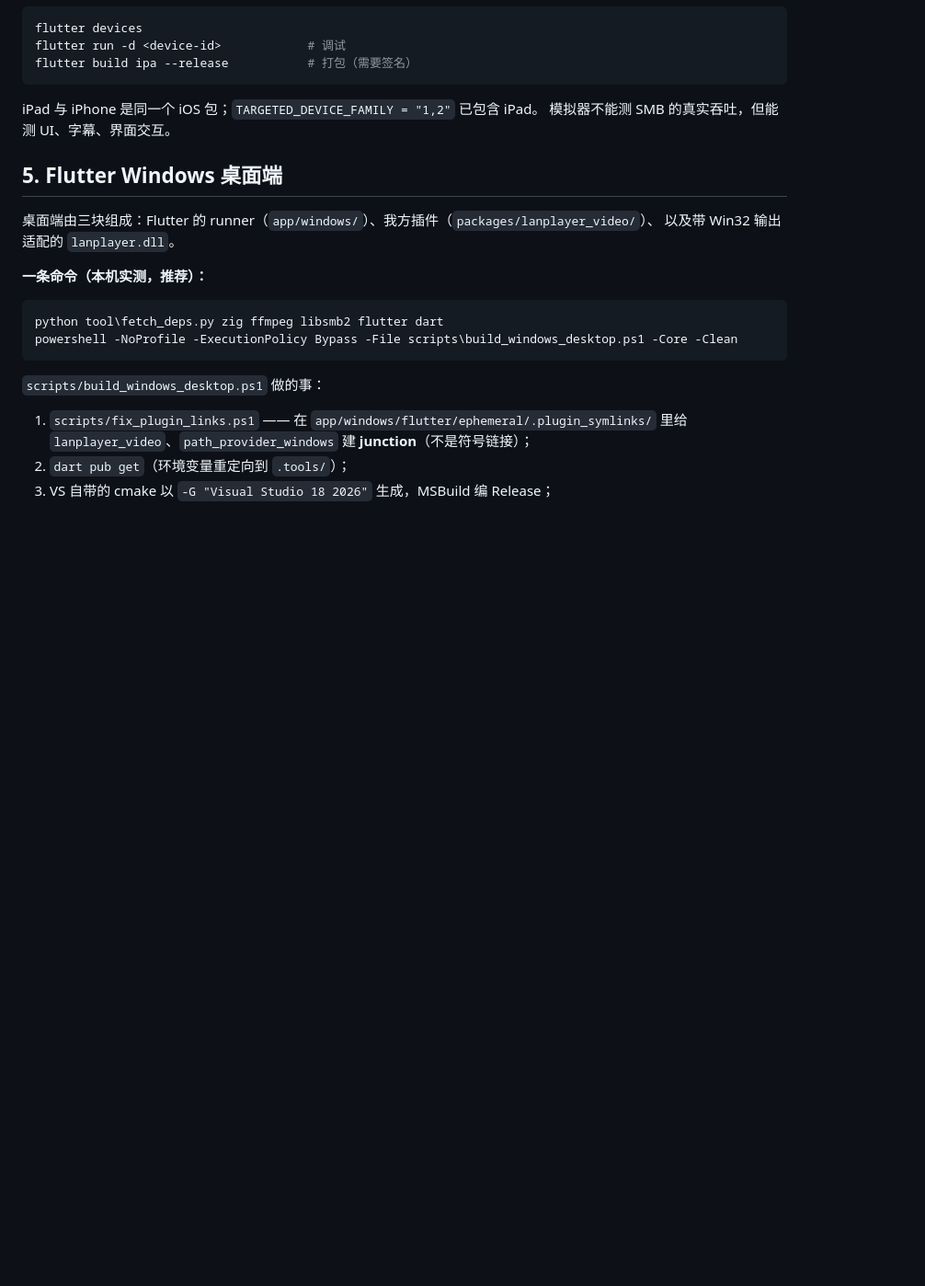
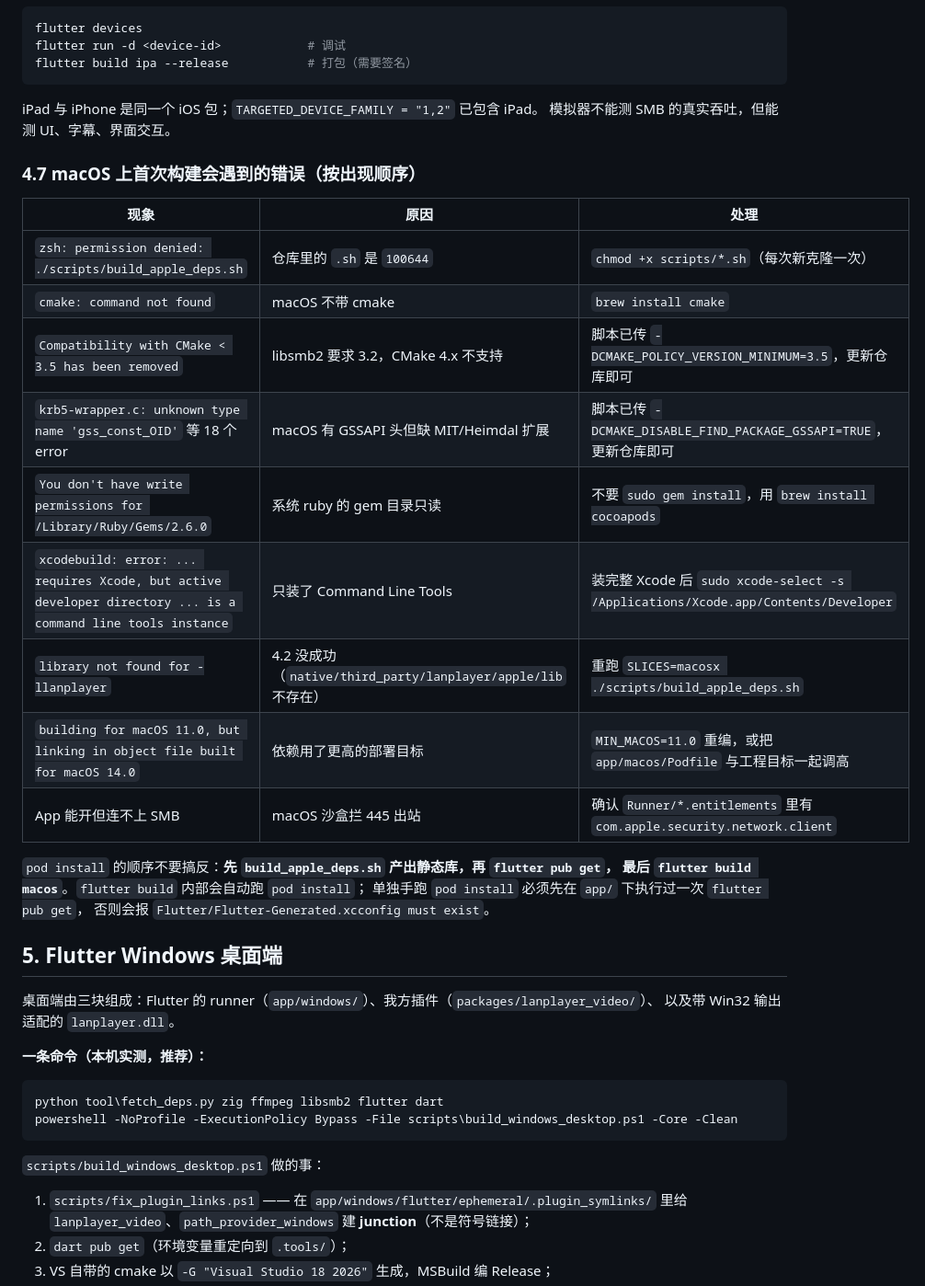
Before and after one commit to LXinH3RT/LanPlayer, a Markdown page: docs/build.md, the part around the change. Shown at 92% size. GitHub-like rendering; blank space fills up the shorter version.

Commit message:
docs: macOS 首次构建准备步骤与报错对照表（build.md 4.1/4.2/4.7）

```diff
--- a/docs/build.md
+++ b/docs/build.md
@@ -316,6 +316,25 @@ flutter build ipa --release           # 打包（需要签名）
 iPad 与 iPhone 是同一个 iOS 包；`TARGETED_DEVICE_FAMILY = "1,2"` 已包含 iPad。
 模拟器不能测 SMB 的真实吞吐，但能测 UI、字幕、界面交互。
 
+### 4.7 macOS 上首次构建会遇到的错误（按出现顺序）
+
+| 现象 | 原因 | 处理 |
+| --- | --- | --- |
+| `zsh: permission denied: ./scripts/build_apple_deps.sh` | 仓库里的 `.sh` 是 `100644` | `chmod +x scripts/*.sh`（每次新克隆一次） |
+| `cmake: command not found` | macOS 不带 cmake | `brew install cmake` |
+| `Compatibility with CMake < 3.5 has been removed` | libsmb2 要求 3.2，CMake 4.x 不支持 | 脚本已传 `-DCMAKE_POLICY_VERSION_MINIMUM=3.5`，更新仓库即可 |
+| `krb5-wrapper.c: unknown type name 'gss_const_OID'` 等 18 个 error | macOS 有 GSSAPI 头但缺 MIT/Heimdal 扩展 | 脚本已传 `-DCMAKE_DISABLE_FIND_PACKAGE_GSSAPI=TRUE`，更新仓库即可 |
+| `You don't have write permissions for /Library/Ruby/Gems/2.6.0` | 系统 ruby 的 gem 目录只读 | 不要 `sudo gem install`，用 `brew install cocoapods` |
+| `xcodebuild: error: ... requires Xcode, but active developer directory ... is a command line tools instance` | 只装了 Command Line Tools | 装完整 Xcode 后 `sudo xcode-select -s /Applications/Xcode.app/Contents/Developer` |
+| `library not found for -llanplayer` | 4.2 没成功（`native/third_party/lanplayer/apple/lib` 不存在） | 重跑 `SLICES=macosx ./scripts/build_apple_deps.sh` |
+| `building for macOS 11.0, but linking in object file built for macOS 14.0` | 依赖用了更高的部署目标 | `MIN_MACOS=11.0` 重编，或把 `app/macos/Podfile` 与工程目标一起调高 |
+| App 能开但连不上 SMB | macOS 沙盒拦 445 出站 | 确认 `Runner/*.entitlements` 里有 `com.apple.security.network.client` |
+
+`pod install` 的顺序不要搞反：**先 `build_apple_deps.sh` 产出静态库，再 `flutter pub get`，
+最后 `flutter build macos`**。`flutter build` 内部会自动跑 `pod install`；
+单独手跑 `pod install` 必须先在 `app/` 下执行过一次 `flutter pub get`，
+否则会报 `Flutter/Flutter-Generated.xcconfig must exist`。
+
 ## 5\. Flutter Windows 桌面端
 
 桌面端由三块组成：Flutter 的 runner（`app/windows/`）、我方插件（`packages/lanplayer_video/`）、
```
